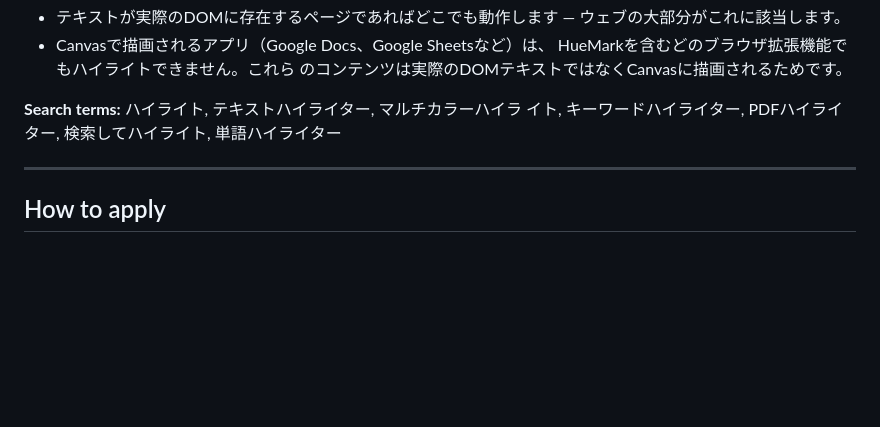
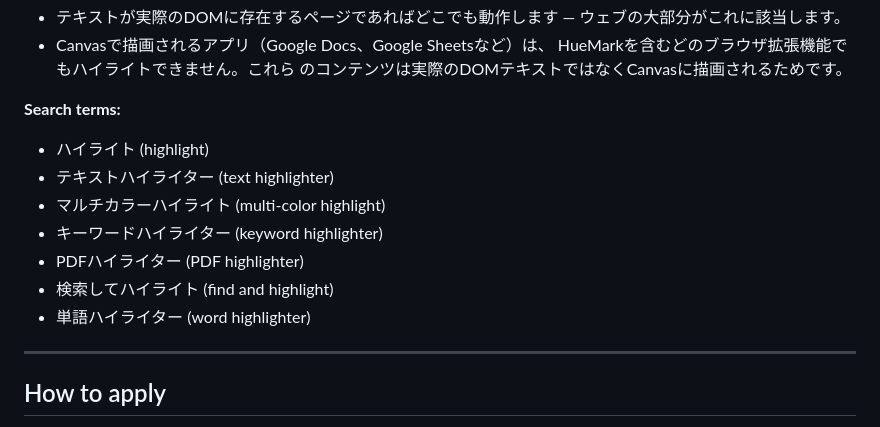
Before and after one commit to nawaz13bit/HueMark, a Markdown page: store-listing-i18n.md, the part around one of its changes. Drawn GitHub-style; blank space fills up the shorter version.

```diff
--- a/store-listing-i18n.md
+++ b/store-listing-i18n.md
@@ -209,9 +224,14 @@ HueMarkを使えば、複数の検索語を一度にそれぞれ別の色でハ
   HueMarkを含むどのブラウザ拡張機能でもハイライトできません。これら
   のコンテンツは実際のDOMテキストではなくCanvasに描画されるためです。
 
-**Search terms:** ハイライト, テキストハイライター, マルチカラーハイラ
-イト, キーワードハイライター, PDFハイライター, 検索してハイライト,
-単語ハイライター
+**Search terms:**
+- ハイライト (highlight)
+- テキストハイライター (text highlighter)
+- マルチカラーハイライト (multi-color highlight)
+- キーワードハイライター (keyword highlighter)
+- PDFハイライター (PDF highlighter)
+- 検索してハイライト (find and highlight)
+- 単語ハイライター (word highlighter)
 
 ---
 
```
Also changed, not shown: other parts of store-listing-i18n.md (+24 -9 lines).
